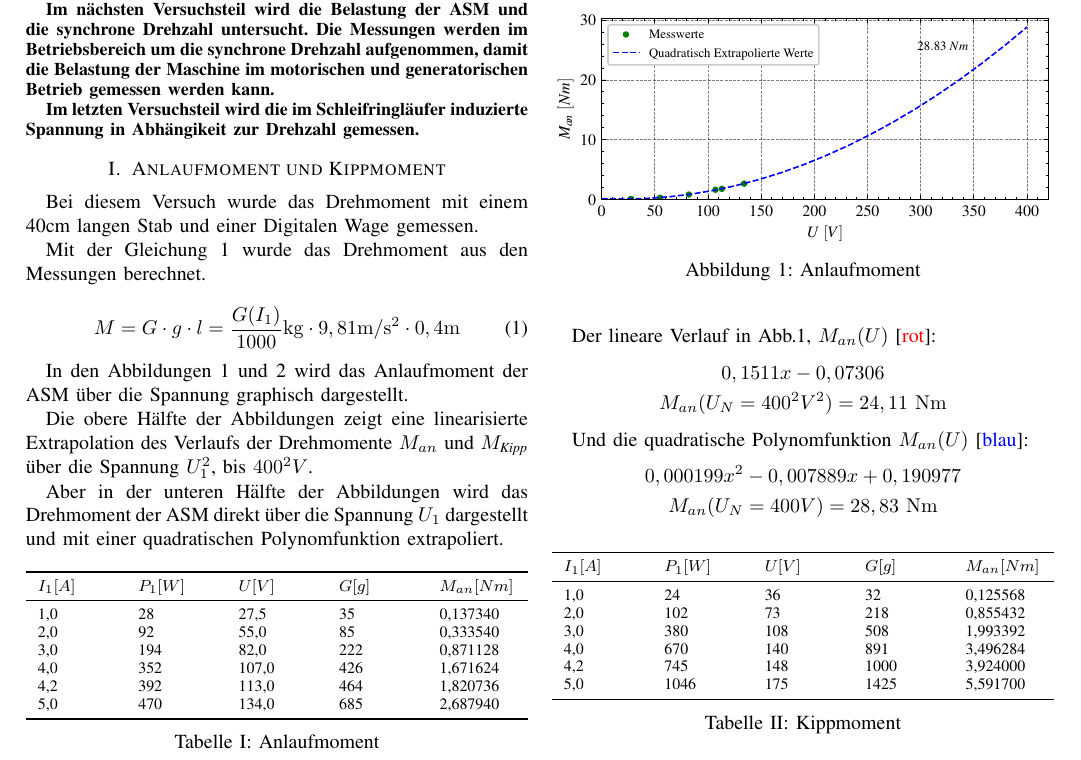
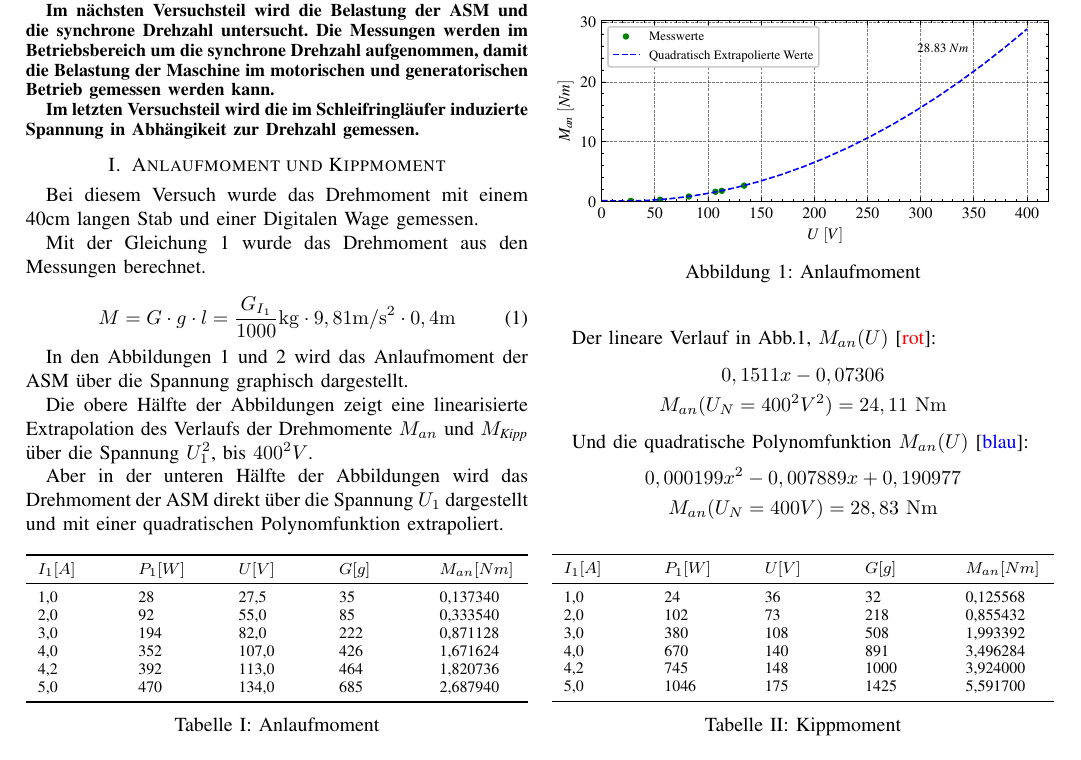
Before and after one commit to ayham291/PEM, a LaTeX paper (ASM/ASM.tex): part of page 1 of 4, cut so that both start at the same text. Compiled offline with pdfLaTeX.

Commit message:
fix: index I_1 in Drehmoment equation

```diff
--- a/ASM/ASM.tex
+++ b/ASM/ASM.tex
@@ -99,7 +99,7 @@ Digitalen Wage gemessen.
 Mit der Gleichung \ref{eq:moment} wurde das Drehmoment aus den Messungen berechnet.
 
 \begin{equation} \label{eq:moment}
-    M=G\cdot g\cdot l = \frac{G(I_1)}{1000}\si{kg}\cdot 9,81\si{m/s^2} \cdot 0,4\si{m}
+    M=G\cdot g\cdot l = \frac{G_{I_1}}{1000}\si{kg}\cdot 9,81\si{m/s^2} \cdot 0,4\si{m}
 \end{equation}
 
 In den Abbildungen \ref{fig:Anlaufmoment} und \ref{fig:Kippmoment} wird das
```
